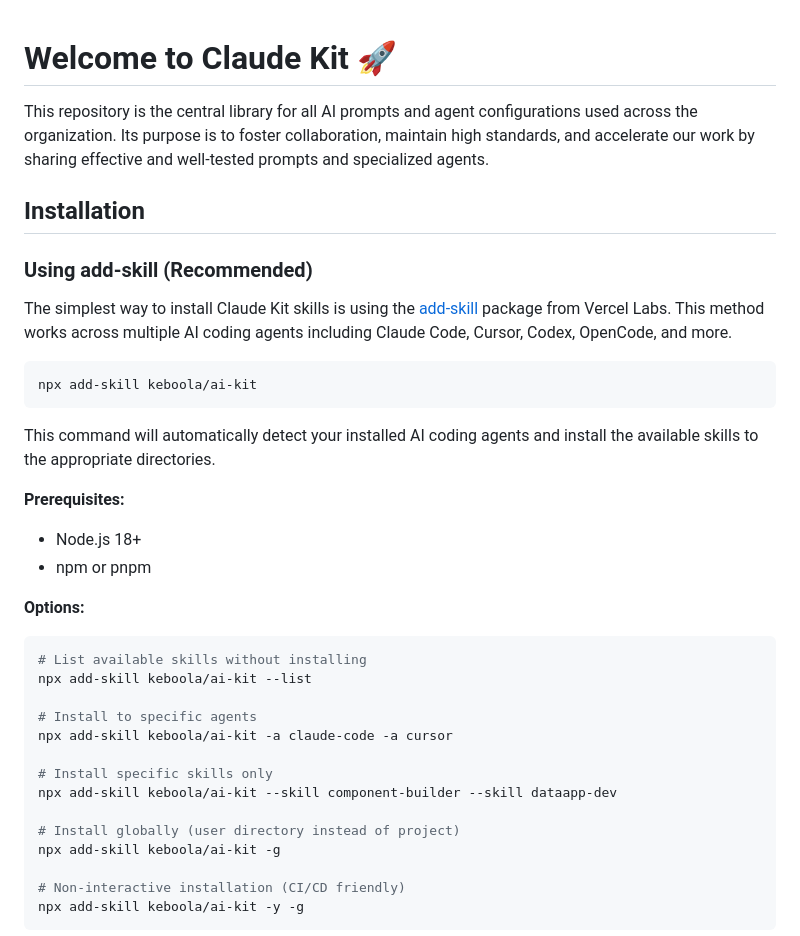
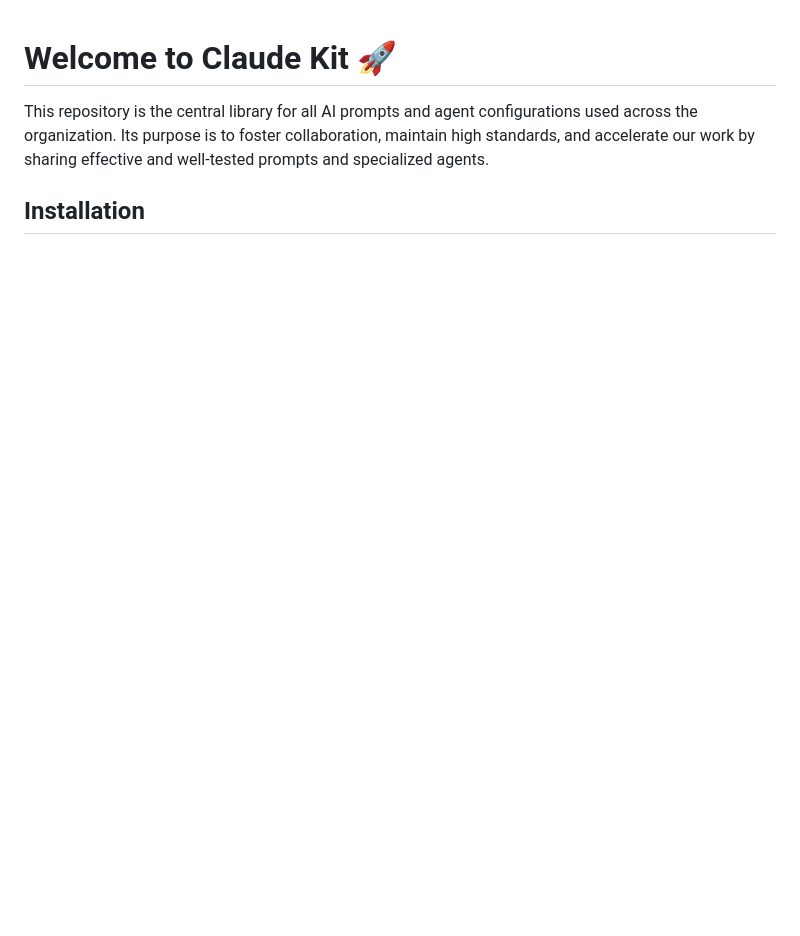
Before and after one commit to keboola/ai-kit, a Markdown page: README.md, the part around one of its changes. GitHub-like rendering; blank space fills up the shorter version.

````diff
--- a/README.md
+++ b/README.md
@@ -4,36 +4,3 @@ This repository is the central library for all AI prompts and agent configuratio
 
 ## Installation
 
-### Using add-skill (Recommended)
-
-The simplest way to install Claude Kit skills is using the [add-skill](https://github.com/vercel-labs/add-skill) package from Vercel Labs. This method works across multiple AI coding agents including Claude Code, Cursor, Codex, OpenCode, and more.
-
-```bash
-npx add-skill keboola/ai-kit
-```
-
-This command will automatically detect your installed AI coding agents and install the available skills to the appropriate directories.
-
-**Prerequisites:**
-- Node.js 18+
-- npm or pnpm
-
-**Options:**
-
-```bash
-# List available skills without installing
-npx add-skill keboola/ai-kit --list
-
-# Install to specific agents
-npx add-skill keboola/ai-kit -a claude-code -a cursor
-
-# Install specific skills only
-npx add-skill keboola/ai-kit --skill component-builder --skill dataapp-dev
-
-# Install globally (user directory instead of project)
-npx add-skill keboola/ai-kit -g
-
-# Non-interactive installation (CI/CD friendly)
-npx add-skill keboola/ai-kit -y -g
-```
-
````
Also changed, not shown: other parts of README.md (+1 -34 lines).
